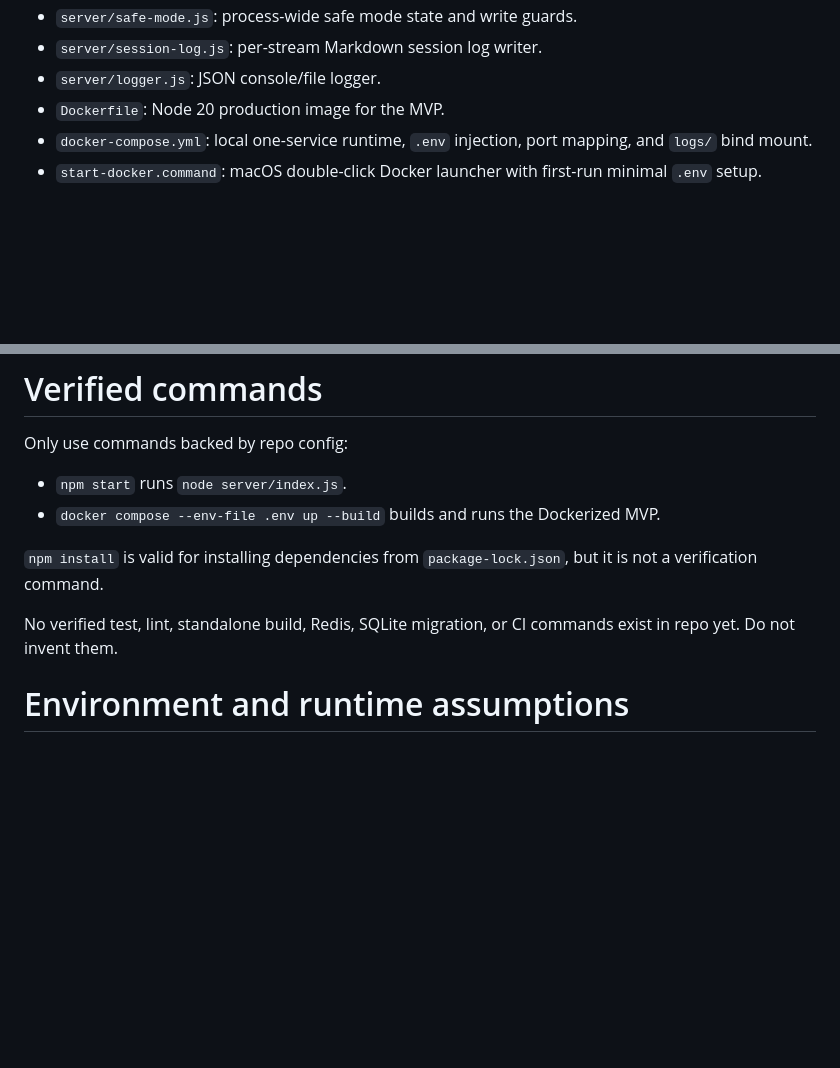
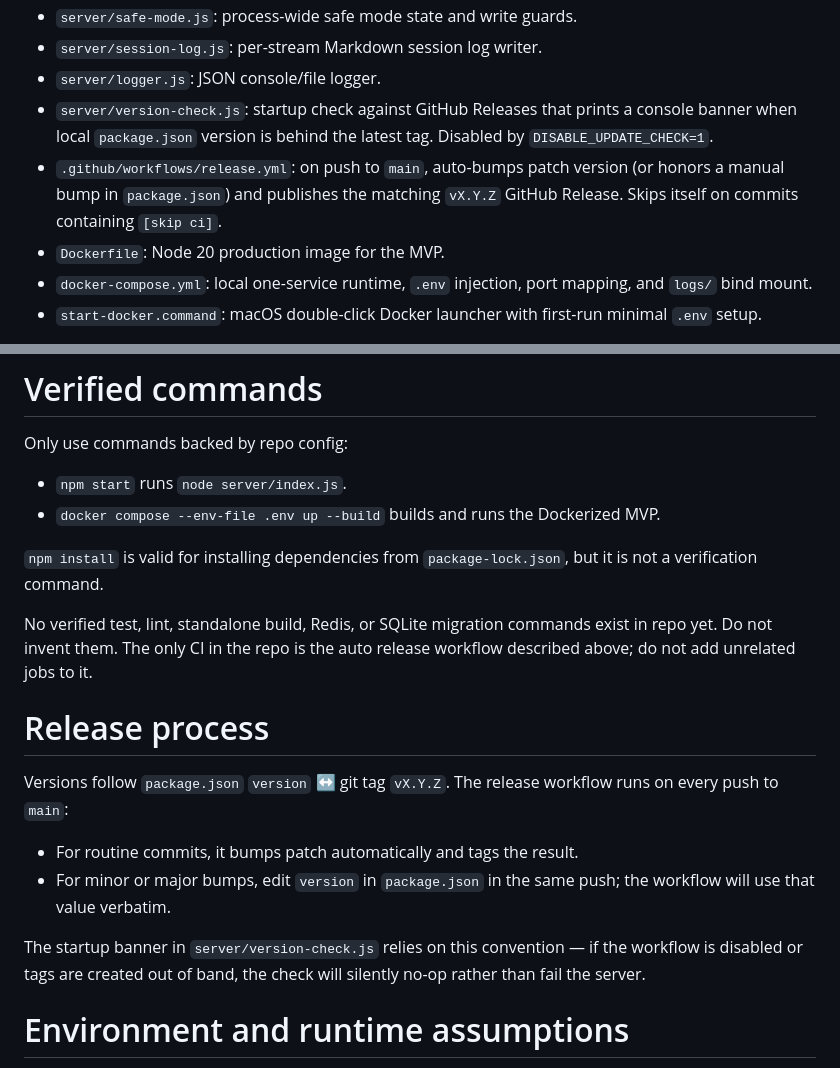
Before and after one commit to Dmitrii-VO/V-Amber, a Markdown page: AGENTS.md, 2 parts joined by grey strips. GitHub-like rendering; blank space fills up the shorter version.

```diff
--- a/AGENTS.md
+++ b/AGENTS.md
@@ -60,6 +60,12 @@ Main entrypoints and modules:
 - `server/safe-mode.js`: process-wide safe mode state and write guards.
 - `server/session-log.js`: per-stream Markdown session log writer.
 - `server/logger.js`: JSON console/file logger.
+- `server/version-check.js`: startup check against GitHub Releases that prints
+  a console banner when local `package.json` version is behind the latest tag.
+  Disabled by `DISABLE_UPDATE_CHECK=1`.
+- `.github/workflows/release.yml`: on push to `main`, auto-bumps patch version
+  (or honors a manual bump in `package.json`) and publishes the matching
+  `vX.Y.Z` GitHub Release. Skips itself on commits containing `[skip ci]`.
 - `Dockerfile`: Node 20 production image for the MVP.
 - `docker-compose.yml`: local one-service runtime, `.env` injection, port
   mapping, and `logs/` bind mount.
@@ -76,8 +82,22 @@ Only use commands backed by repo config:
 `npm install` is valid for installing dependencies from `package-lock.json`, but
 it is not a verification command.
 
-No verified test, lint, standalone build, Redis, SQLite migration, or CI
-commands exist in repo yet. Do not invent them.
+No verified test, lint, standalone build, Redis, or SQLite migration commands
+exist in repo yet. Do not invent them. The only CI in the repo is the auto
+release workflow described above; do not add unrelated jobs to it.
+
+# Release process
+
+Versions follow `package.json` `version` ↔ git tag `vX.Y.Z`. The release
+workflow runs on every push to `main`:
+
+- For routine commits, it bumps patch automatically and tags the result.
+- For minor or major bumps, edit `version` in `package.json` in the same push;
+  the workflow will use that value verbatim.
+
+The startup banner in `server/version-check.js` relies on this convention — if
+the workflow is disabled or tags are created out of band, the check will
+silently no-op rather than fail the server.
 
 # Environment and runtime assumptions
 
```
Also changed, not shown: CLAUDE.md (+1 -0 lines), README.md (+28 -3 lines).
